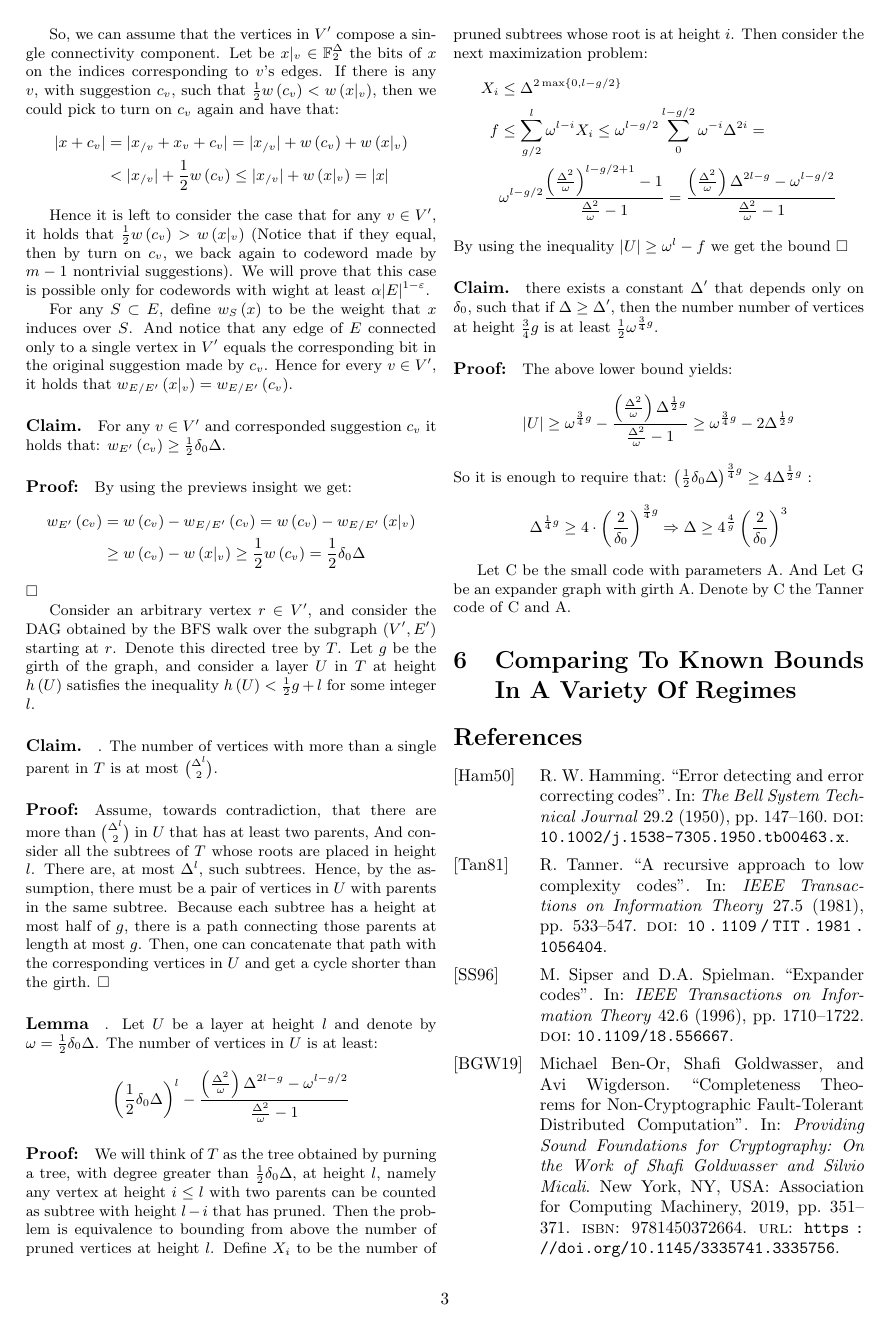
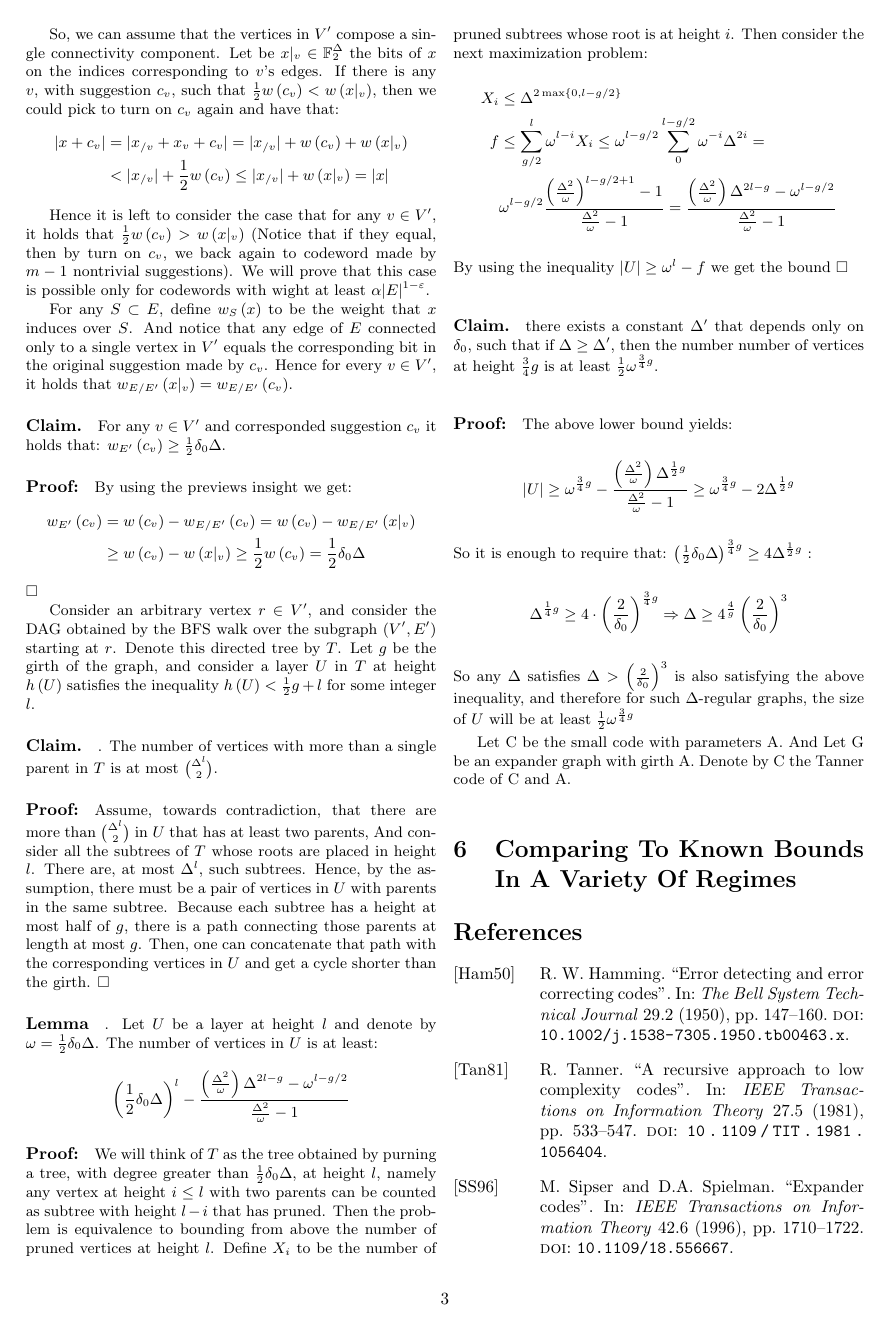
Before and after one commit to dudupo/Academic, a LaTeX document (projects/NLTES_project/ldpc_ltc.tex): page 3 of 4. The pictures show the PDF file projects/pdfs/ldpc_ltc.pdf that the author committed with the source.

Commit message:
compiling -Tue Oct 25 02:05:34 PM IDT 2022

```diff
--- a/projects/NLTES_project/ldpc_ltc.tex
+++ b/projects/NLTES_project/ldpc_ltc.tex
@@ -174,7 +174,7 @@ So it is enough to require that: $\left( \frac{1}{2}\delta_{0}\Delta  \right)^{\
   \begin{split}
     \Delta^{\frac{1}{4}g}\ge 4\cdot \left( \frac{2}{\delta_{0}} \right)^{\frac{3}{4}g} \Rightarrow\Delta \ge  4^{\frac{4}{g}} \left( \frac{2}{\delta_{0}} \right)^{3}
   \end{split}
-\end{equation*}
+\end{equation*} So any $\Delta$ satisfies $\Delta> \left( \frac{2}{\delta_0} \right)^{3}$ is also satisfying the above inequality, and therefore for such $\Delta$-regular graphs, the size of $U$ will be at least $\frac{1}{2}\omega^{\frac{3}{4}g}$ $\sqaure$
 
 Let C be the small code with parameters A. And Let G be an expander graph with girth A. Denote by C the Tanner code of  C and A.
   \section{Comparing To Known Bounds In A Variety Of Regimes}
```
Also changed, not shown: projects/pdfs/ldpc_ltc.pdf.
